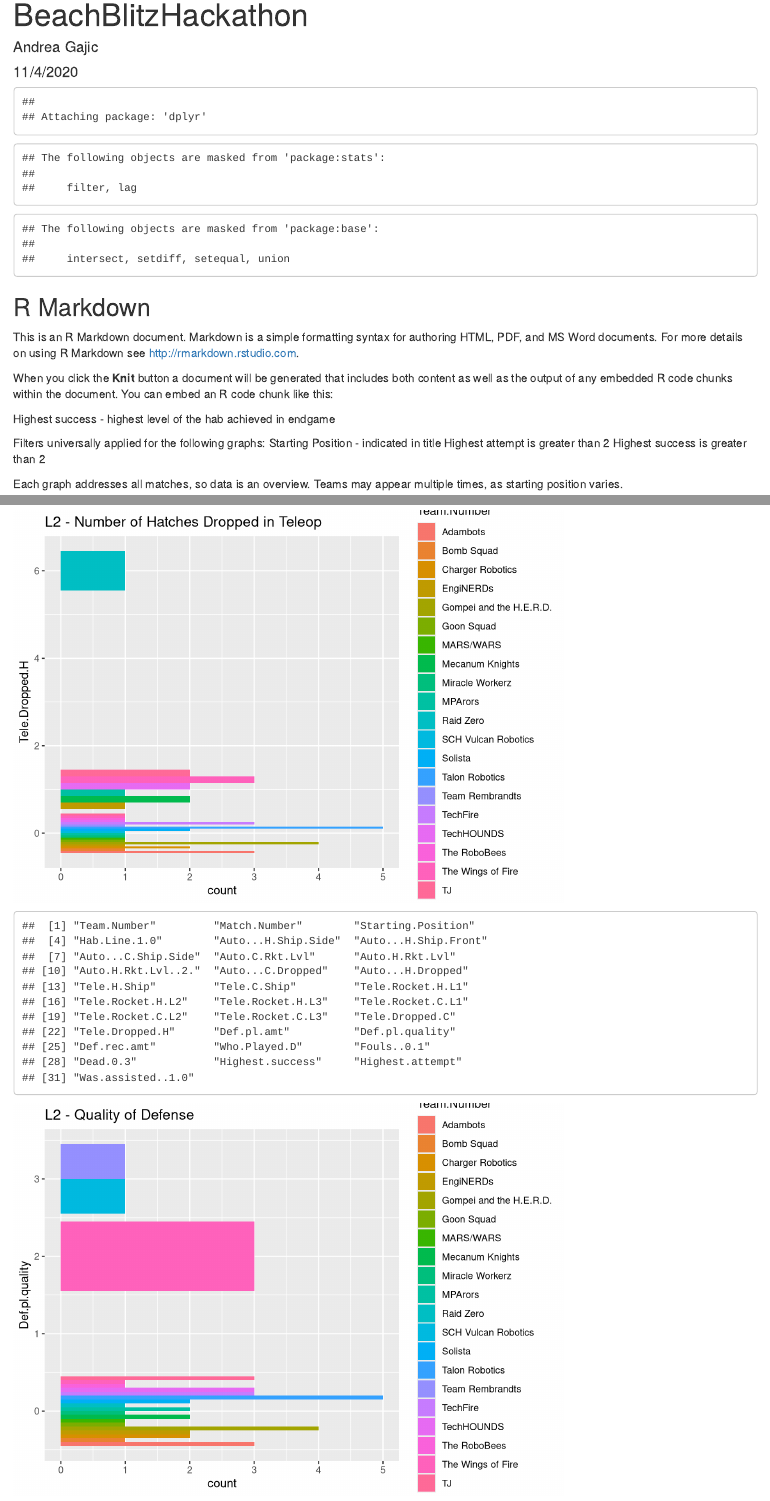
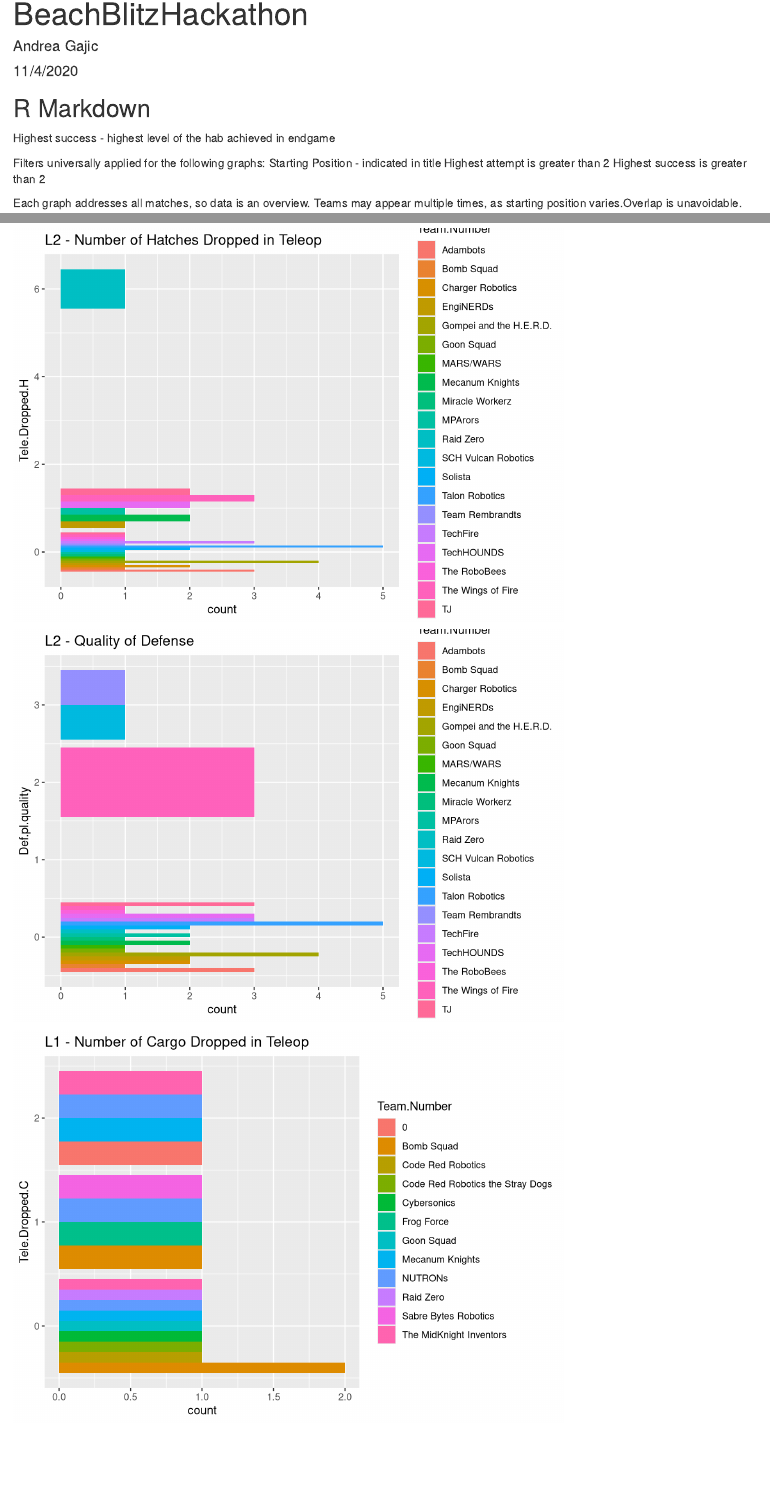
Before and after one commit to AndreaGajic/Hackathon-Submissions, an R Markdown document (Submissions/AndreaGajic/BeachBlitzHackathon.Rmd): the page in a window 1100 px wide, from its top, and a second part further down, joined at a grey line. Rendered offline with R 4.5, knitr and Pandoc, with nearby package versions.

Commit message:
Update BeachBlitzHackathon.Rmd

````diff
--- a/Submissions/AndreaGajic/BeachBlitzHackathon.Rmd
+++ b/Submissions/AndreaGajic/BeachBlitzHackathon.Rmd
@@ -7,7 +7,7 @@ output:
   pdf_document: default
 ---
 
-```{r setup, include=TRUE, echo = FALSE}
+```{r setup, include=FALSE, echo = FALSE}
 knitr::opts_chunk$set(echo = TRUE)
 install.packages("ggplot2", repos = "http://cran.us.r-project.org")
 install.packages("dplyr", repos = "http://cran.us.r-project.org")
@@ -19,9 +19,6 @@ library("dplyr")
 
 ## R Markdown
 
-This is an R Markdown document. Markdown is a simple formatting syntax for authoring HTML, PDF, and MS Word documents. For more details on using R Markdown see <http://rmarkdown.rstudio.com>.
-
-When you click the **Knit** button a document will be generated that includes both content as well as the output of any embedded R code chunks within the document. You can embed an R code chunk like this:
 
 ```{r, eval = TRUE, echo = FALSE}
 Data <- read.csv("2791_2019.csv")
@@ -34,7 +31,7 @@ Starting Position - indicated in title
 Highest attempt is greater than 2
 Highest success is greater than 2
 
-Each graph addresses all matches, so data is an overview. Teams may appear multiple times, as starting position varies.
+Each graph addresses all matches, so data is an overview. Teams may appear multiple times, as starting position varies.Overlap is unavoidable.
 ```{r, echo = FALSE}
 Frame1.df <- data.frame(Data %>% filter(Starting.Position == "L2"))
 Frame2.df <- data.frame(Frame1.df %>% filter(Highest.attempt > 2))
@@ -57,7 +54,6 @@ ggplot(Frame3.df, aes(y = Tele.Dropped.H, fill = Team.Number)) +
 Frame1.df <- data.frame(Data %>% filter(Starting.Position == "L2"))
 Frame2.df <- data.frame(Frame1.df %>% filter(Highest.attempt > 2))
 Frame3.df <- data.frame(Frame2.df %>% filter(Highest.success > 2))
-names(Data)
 
 ggplot(Frame3.df, aes(y = Def.pl.quality, fill = Team.Number)) +
   geom_bar(position = "dodge") + labs(title = "L2 - Quality of Defense")
````
Also changed, not shown: Submissions/AndreaGajic/BeachBlitzHackathon.Rmd (4 more changed lines).
